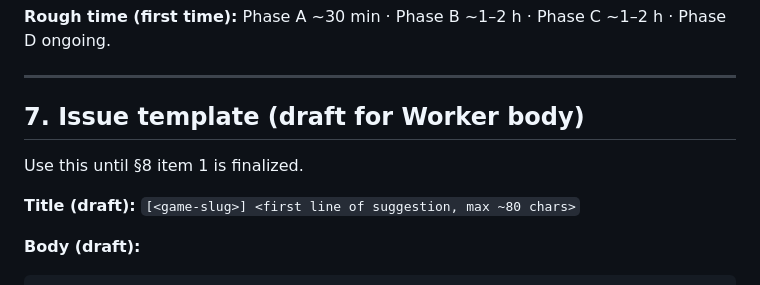
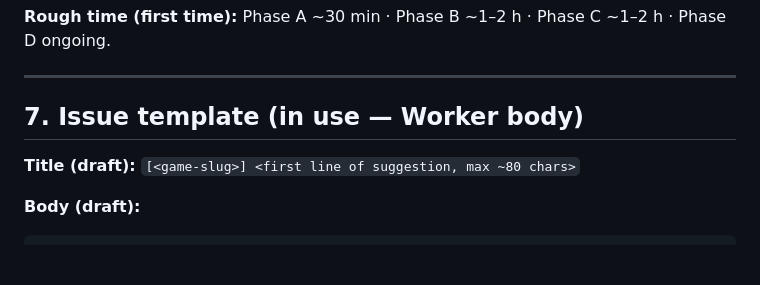
Before and after one commit to Goji-B/Goji-B.com, a Markdown page: feedback-thoughts.md, the part around one of its changes. Rendered like a GitHub page; blank space fills up the shorter version.

```diff
--- a/feedback-thoughts.md
+++ b/feedback-thoughts.md
@@ -197,9 +200,7 @@ Work through **one job at a time**. Do not wire the live site (Phase C) until Ph
 
 ---
 
-## 7. Issue template (draft for Worker body)
-
-Use this until §8 item 1 is finalized.
+## 7. Issue template (in use — Worker body)
 
 **Title (draft):** `[<game-slug>] <first line of suggestion, max ~80 chars>`
 
```
Also changed, not shown: other parts of feedback-thoughts.md (+40 -37 lines).
